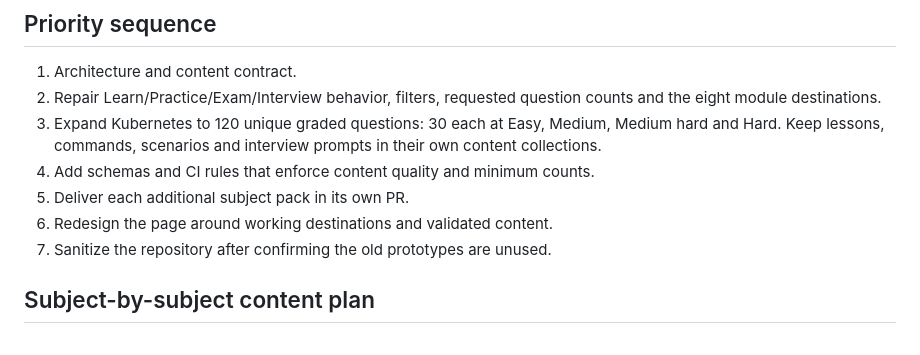
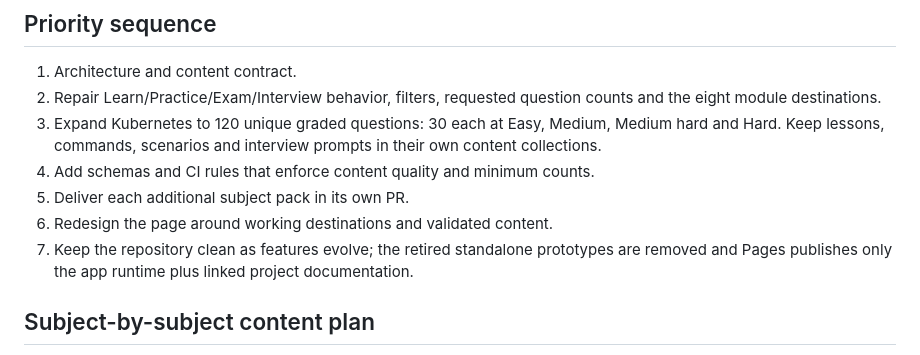
Before and after one commit to skkc2/devops-interview-quiz, a Markdown page: ROADMAP.md, the part around the change. GitHub-like rendering.

Commit message:
Record repository prototype cleanup in roadmap

```diff
--- a/ROADMAP.md
+++ b/ROADMAP.md
@@ -10,7 +10,7 @@ The target content and session architecture is documented in [ARCHITECTURE.md](A
 4. Add schemas and CI rules that enforce content quality and minimum counts.
 5. Deliver each additional subject pack in its own PR.
 6. Redesign the page around working destinations and validated content.
-7. Sanitize the repository after confirming the old prototypes are unused.
+7. Keep the repository clean as features evolve; the retired standalone prototypes are removed and Pages publishes only the app runtime plus linked project documentation.
 
 ## Subject-by-subject content plan
 
```
